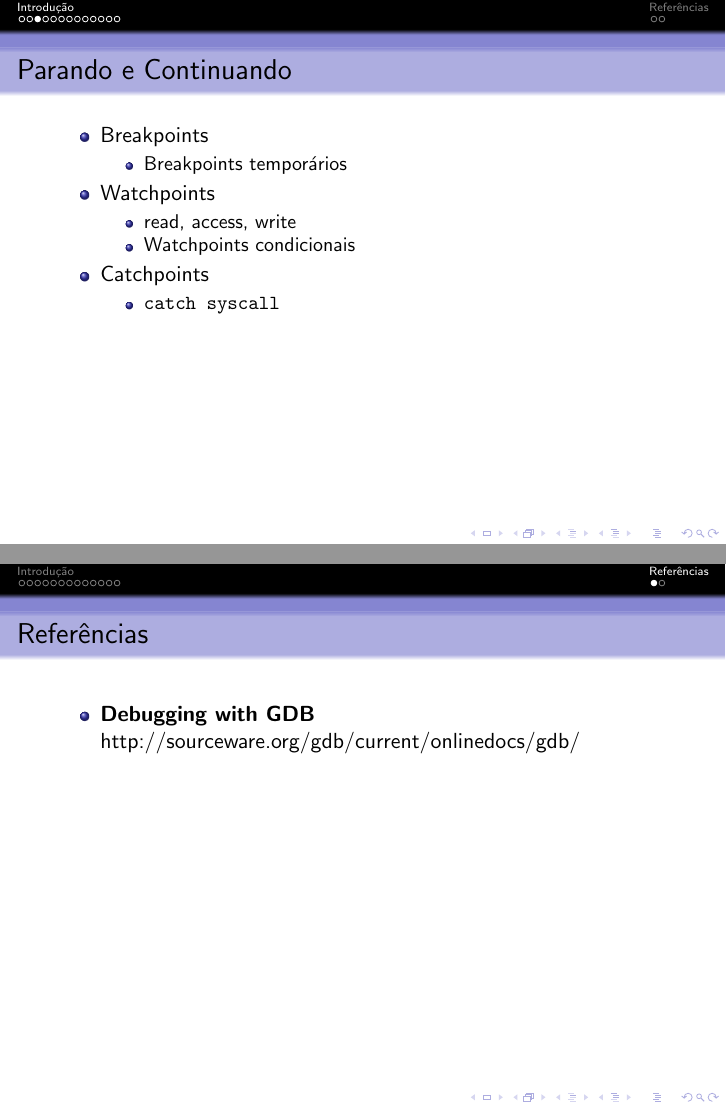
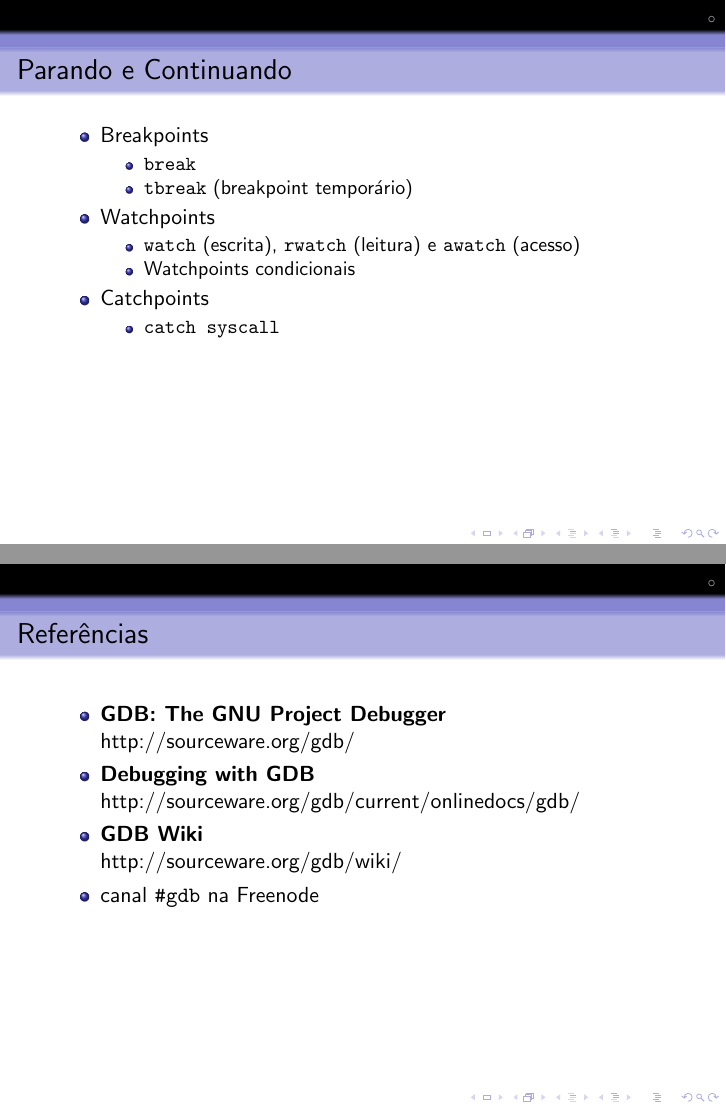
Before and after one commit to sergiodj/gdb-unicamp2011, LaTeX slides (gdb-unicamp2011.tex): pages 4 and 15 of 16, joined at a grey line. Compiled offline with pdfLaTeX.

Commit message:
Incluindo gdb wiki nas Referências Adicionando os comandos referentes a breakpoints e watchpoints

```diff
--- a/gdb-unicamp2011.tex
+++ b/gdb-unicamp2011.tex
@@ -44,7 +44,6 @@
 	\end{center}
 }
 
-\section{Introdução}
 \begin{frame}
 	\frametitle{Compilando com informações para depuração}
 	  \begin{itemize}
@@ -68,11 +67,12 @@
 	  \begin{itemize}
 	    \item Breakpoints
 	      \begin{itemize}
-		\item Breakpoints temporários
+		\item \texttt{break}
+		\item \texttt{tbreak} (breakpoint temporário)
 	      \end{itemize}
 	    \item Watchpoints
 	      \begin{itemize}
-		\item read, access, write
+		\item \texttt{watch} (escrita), \texttt{rwatch} (leitura) e \texttt{awatch} (acesso)
 		\item Watchpoints condicionais
 	      \end{itemize}
 	    \item Catchpoints
@@ -194,13 +195,17 @@
 	  \end{itemize}
 \end{frame}
 
-\section{Referências}
 \begin{frame}
        \frametitle{Referências}
         \begin{center}
         \begin{itemize}
+		\item \textbf{GDB: The GNU Project Debugger} \\
+		http://sourceware.org/gdb/
 		\item \textbf{Debugging with GDB} \\
 		http://sourceware.org/gdb/current/onlinedocs/gdb/
+		\item \textbf{GDB Wiki} \\
+		http://sourceware.org/gdb/wiki/
+		\item canal \texttt{\#gdb} na Freenode
 	\end{itemize}
         \end{center}
 \end{frame}
```
Also changed, not shown: gdb-unicamp2011.tex (3 more changed lines).
